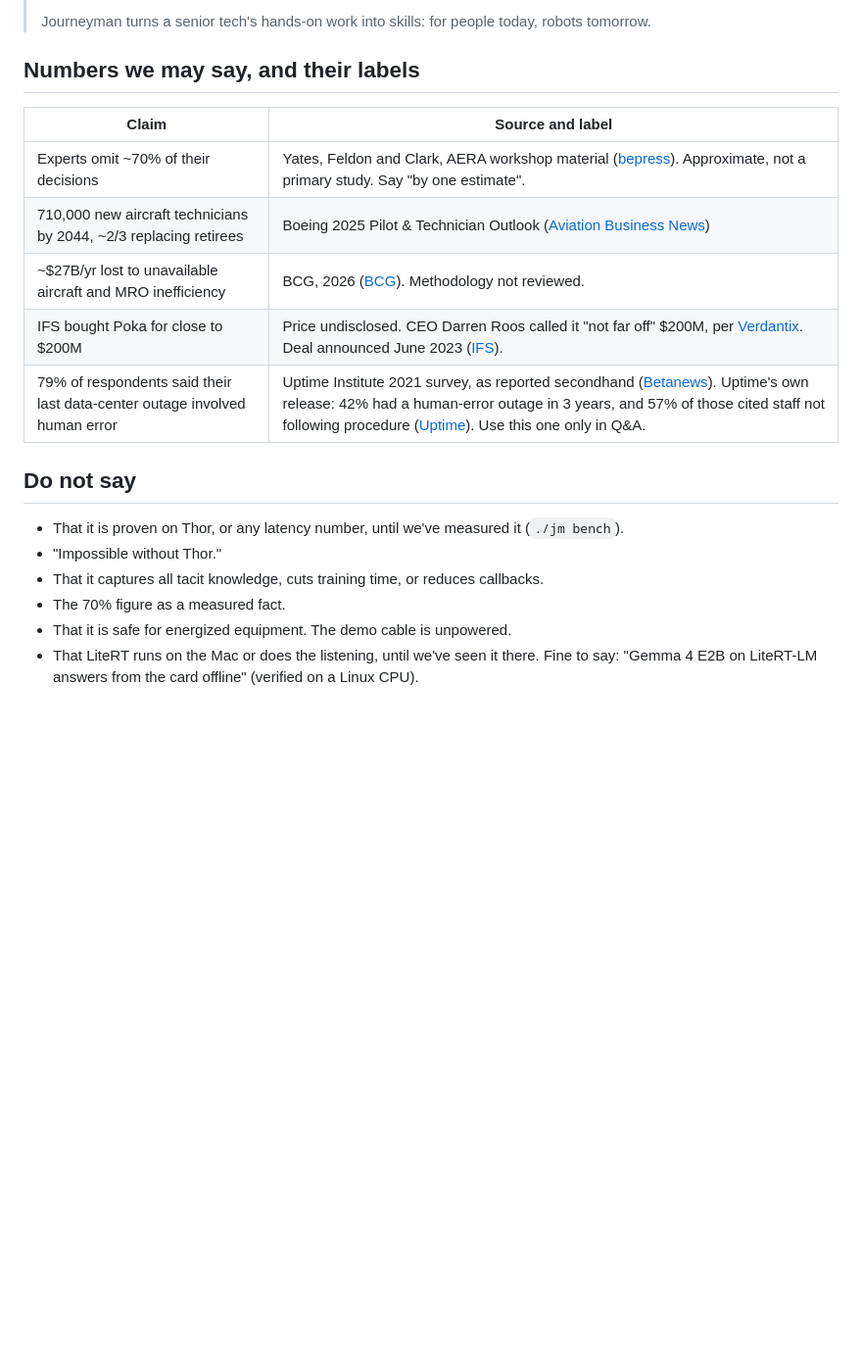
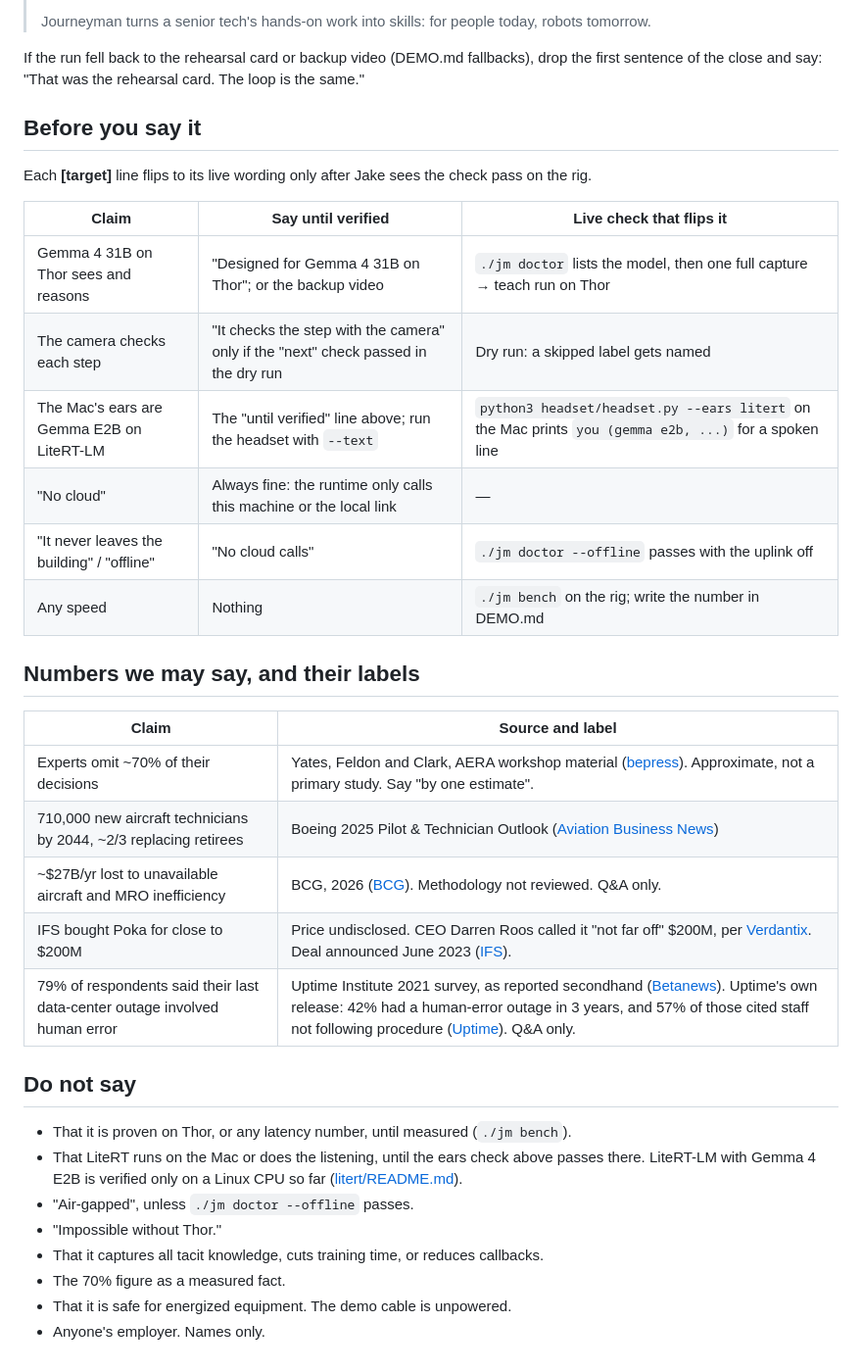
Before and after one commit to jparker2006/HardwareBots, a Markdown page: docs/PITCH.md, the part around one of its changes. Shown at 98% size. Rendered like a GitHub page; blank space fills up the shorter version.

```diff
--- a/docs/PITCH.md
+++ b/docs/PITCH.md
@@ -34,19 +51,35 @@ Spoken script, about 420 words plus the live demo. Timings are targets. Everythi
 >
 > Journeyman turns a senior tech's hands-on work into skills: for people today, robots tomorrow.
+
+If the run fell back to the rehearsal card or backup video (DEMO.md fallbacks), drop the first sentence of the close and say: "That was the rehearsal card. The loop is the same."
+
+## Before you say it
+Each **[target]** line flips to its live wording only after Jake sees the check pass on the rig.
+
+| Claim | Say until verified | Live check that flips it |
+|---|---|---|
+| Gemma 4 31B on Thor sees and reasons | "Designed for Gemma 4 31B on Thor"; or the backup video | `./jm doctor` lists the model, then one full capture → teach run on Thor |
+| The camera checks each step | "It checks the step with the camera" only if the "next" check passed in the dry run | Dry run: a skipped label gets named |
+| The Mac's ears are Gemma E2B on LiteRT-LM | The "until verified" line above; run the headset with `--text` | `python3 headset/headset.py --ears litert` on the Mac prints `you (gemma e2b, ...)` for a spoken line |
+| "No cloud" | Always fine: the runtime only calls this machine or the local link | — |
+| "It never leaves the building" / "offline" | "No cloud calls" | `./jm doctor --offline` passes with the uplink off |
+| Any speed | Nothing | `./jm bench` on the rig; write the number in DEMO.md |
 
 ## Numbers we may say, and their labels
 | Claim | Source and label |
 |---|---|
 | Experts omit ~70% of their decisions | Yates, Feldon and Clark, AERA workshop material ([bepress](https://works.bepress.com/david_feldon/115)). Approximate, not a primary study. Say "by one estimate". |
 | 710,000 new aircraft technicians by 2044, ~2/3 replacing retirees | Boeing 2025 Pilot & Technician Outlook ([Aviation Business News](https://www.aviationbusinessnews.com/industry-news/boeing-forecasts-710000-new-aircraft-technicians-needed-by-2044)) |
-| ~$27B/yr lost to unavailable aircraft and MRO inefficiency | BCG, 2026 ([BCG](https://www.bcg.com/publications/2026/older-aircraft-too-few-technicians-the-aerospace-fix)). Methodology not reviewed. |
+| ~$27B/yr lost to unavailable aircraft and MRO inefficiency | BCG, 2026 ([BCG](https://www.bcg.com/publications/2026/older-aircraft-too-few-technicians-the-aerospace-fix)). Methodology not reviewed. Q&A only. |
 | IFS bought Poka for close to $200M | Price undisclosed. CEO Darren Roos called it "not far off" $200M, per [Verdantix](https://www.verdantix.com/insights/blogs/ifs-acquires-poka-to-tackle-core-industry-hurdles). Deal announced June 2023 ([IFS](https://www.ifs.com/en/insights/news/ifs-acquires-poka)). |
-| 79% of respondents said their last data-center outage involved human error | Uptime Institute 2021 survey, as reported secondhand ([Betanews](https://betanews.com/2021/09/14/data-center-capacity-challenges/)). Uptime's own release: 42% had a human-error outage in 3 years, and 57% of those cited staff not following procedure ([Uptime](https://connect.uptimeinstitute.com/about-ui/press-releases/uptime-institute-releases-3rd-annual-outage-analysis)). Use this one only in Q&A. |
+| 79% of respondents said their last data-center outage involved human error | Uptime Institute 2021 survey, as reported secondhand ([Betanews](https://betanews.com/2021/09/14/data-center-capacity-challenges/)). Uptime's own release: 42% had a human-error outage in 3 years, and 57% of those cited staff not following procedure ([Uptime](https://connect.uptimeinstitute.com/about-ui/press-releases/uptime-institute-releases-3rd-annual-outage-analysis)). Q&A only. |
 
 ## Do not say
-- That it is proven on Thor, or any latency number, until we've measured it (`./jm bench`).
+- That it is proven on Thor, or any latency number, until measured (`./jm bench`).
+- That LiteRT runs on the Mac or does the listening, until the ears check above passes there. LiteRT-LM with Gemma 4 E2B is verified only on a Linux CPU so far ([litert/README.md](../litert/README.md)).
+- "Air-gapped", unless `./jm doctor --offline` passes.
 - "Impossible without Thor."
 - That it captures all tacit knowledge, cuts training time, or reduces callbacks.
 - The 70% figure as a measured fact.
 - That it is safe for energized equipment. The demo cable is unpowered.
-- That LiteRT runs on the Mac or does the listening, until we've seen it there. Fine to say: "Gemma 4 E2B on LiteRT-LM answers from the card offline" (verified on a Linux CPU).
+- Anyone's employer. Names only.
```
Also changed, not shown: other parts of docs/PITCH.md (+43 -26 lines).
